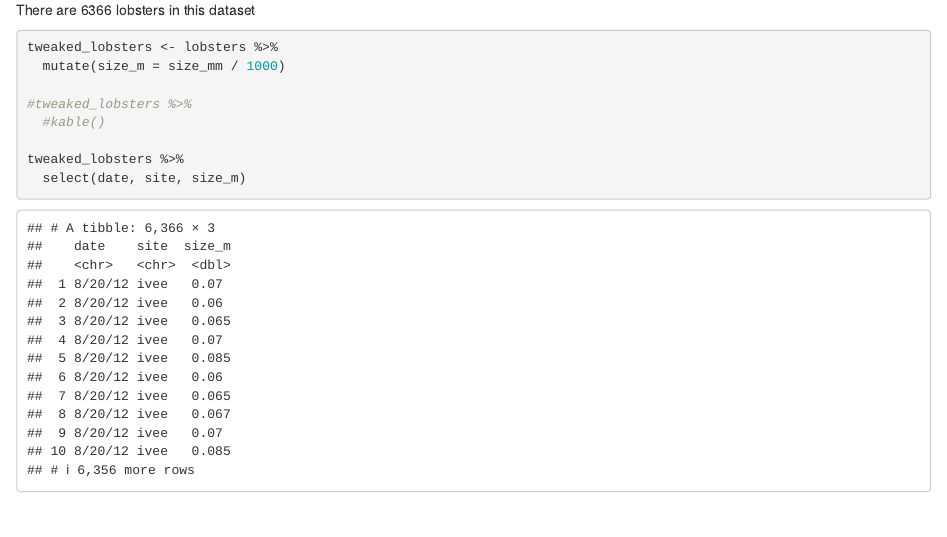
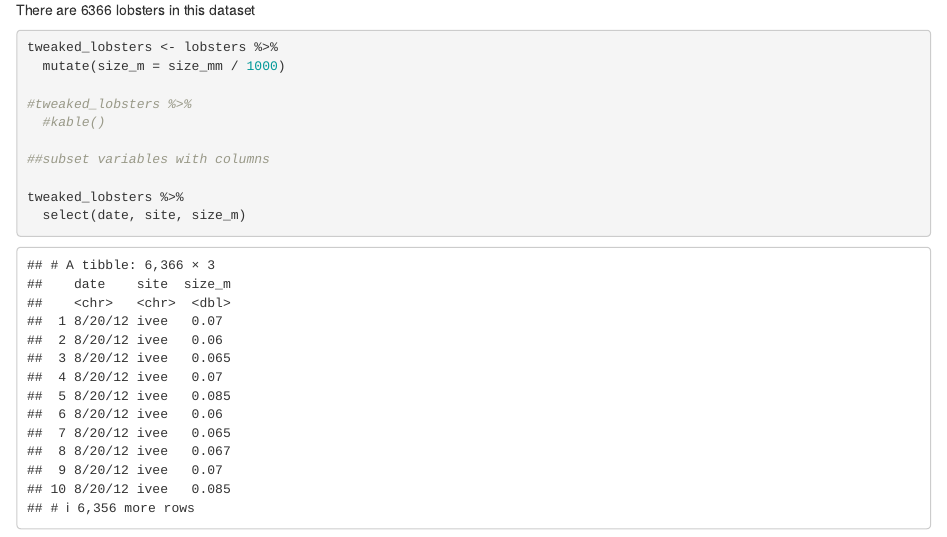
Before and after one commit to M0rningLightM0untain/Learning, an R Markdown document (Pivot_Table_test.Rmd): the page in a window 1100 px wide, from 1730 px down. Rendered offline with R 4.5, knitr and Pandoc, with nearby package versions.

Commit message:
notes added

````diff
--- a/Pivot_Table_test.Rmd
+++ b/Pivot_Table_test.Rmd
@@ -66,6 +66,8 @@ tweaked_lobsters <- lobsters %>%
 #tweaked_lobsters %>%
   #kable()
 
+##subset variables with columns
+
 tweaked_lobsters %>%
   select(date, site, size_m)
 ```
````
